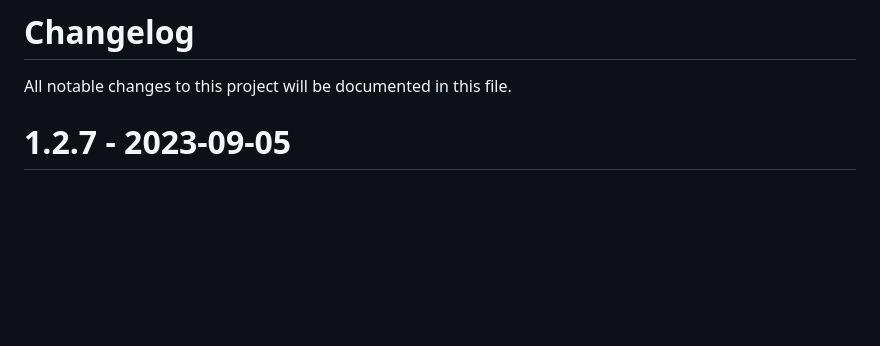
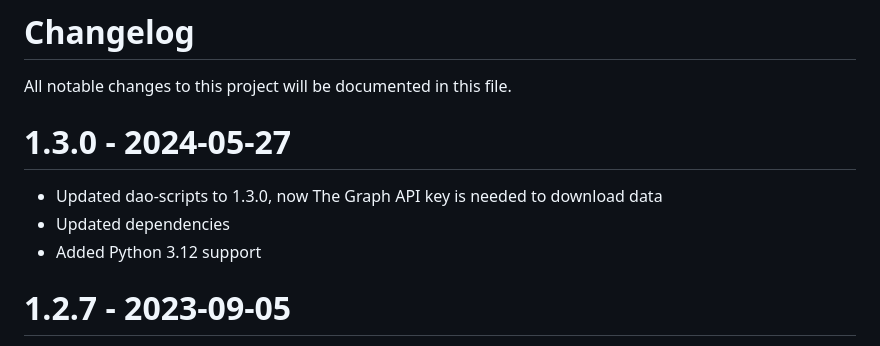
Before and after one commit to Grasia/dao-analyzer, a Markdown page: CHANGELOG.md, the part around the change. GitHub-like rendering; blank space fills up the shorter version.

Commit message:
Updated Changelog

```diff
--- a/CHANGELOG.md
+++ b/CHANGELOG.md
@@ -1,5 +1,10 @@
 # Changelog
 All notable changes to this project will be documented in this file.
+
+# 1.3.0 - 2024-05-27
+- Updated dao-scripts to 1.3.0, now The Graph API key is needed to download data
+- Updated dependencies
+- Added Python 3.12 support
 
 # 1.2.7 - 2023-09-05
 - Moved cache-scripts to its own package ([dao-scripts](https://pypi.org/project/dao-scripts/))
```
